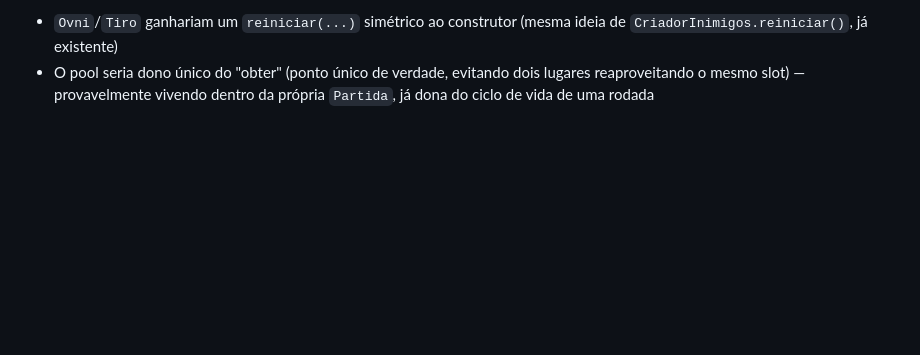
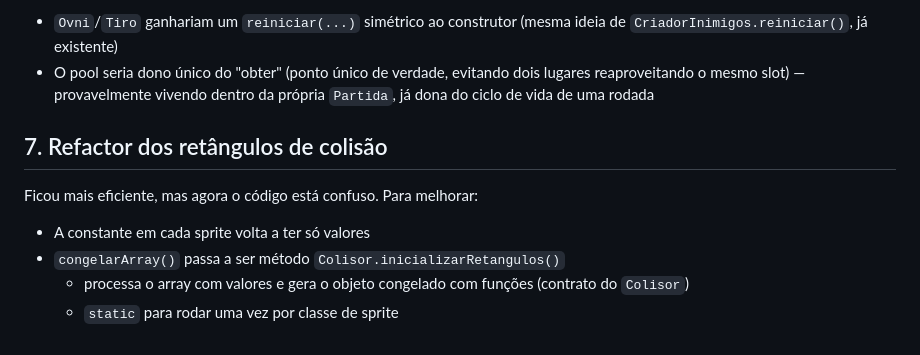
Before and after one commit to EdyKnopfler/games-js, a Markdown page: docs/TODO.md, the part around the change. GitHub-like rendering; blank space fills up the shorter version.

Commit message:
Refactor

```diff
--- a/docs/TODO.md
+++ b/docs/TODO.md
@@ -105,3 +105,11 @@ crescer o suficiente para justificar:
 - O pool seria dono único do "obter" (ponto único de verdade, evitando dois
   lugares reaproveitando o mesmo slot) — provavelmente vivendo dentro da
   própria `Partida`, já dona do ciclo de vida de uma rodada
+
+## 7. Refactor dos retângulos de colisão
+
+Ficou mais eficiente, mas agora o código está confuso. Para melhorar:
+- A constante em cada sprite volta a ter só valores
+- `congelarArray()` passa a ser método `Colisor.inicializarRetangulos()`
+  - processa o array com valores e gera o objeto congelado com funções (contrato do `Colisor`)
+  - `static` para rodar uma vez por classe de sprite
```
